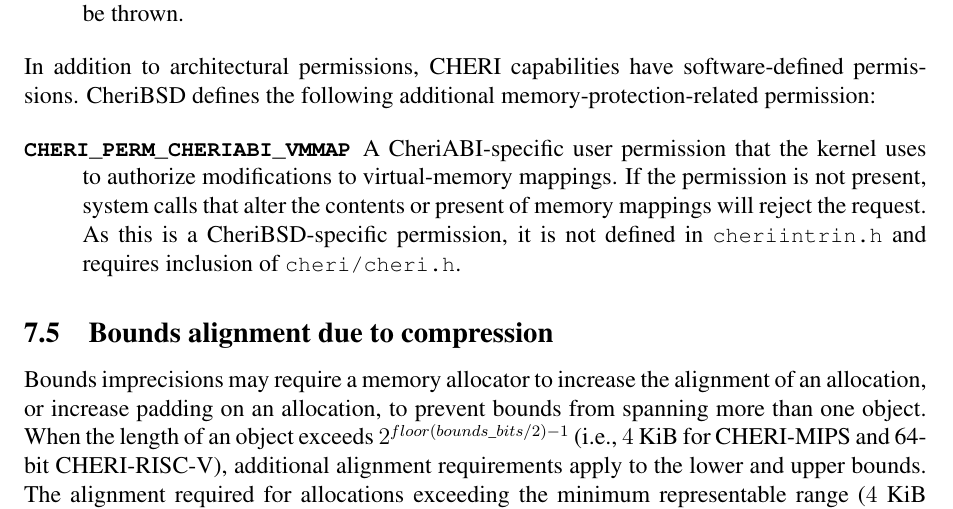
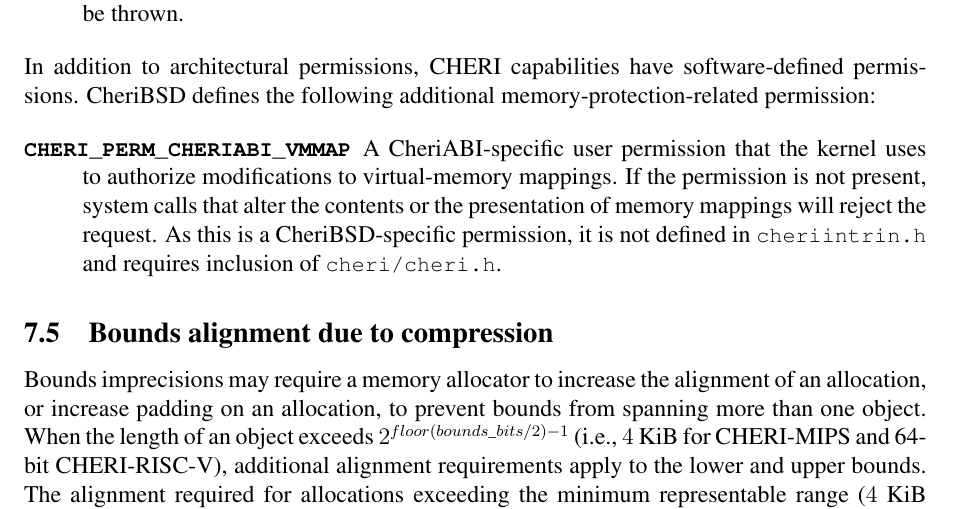
Before and after one commit to CTSRD-CHERI/cheri-c-programming, a LaTeX paper (cheri-c-programming.tex): part of page 29 of 34, cut so that both start at the same text. Compiled offline with pdfLaTeX.

Commit message:
Fix grammar error, spotted by Brooks.

```diff
--- a/cheri-c-programming.tex
+++ b/cheri-c-programming.tex
@@ -1858,7 +1858,7 @@ permission:
   permission that the kernel uses to authorize modifications to
   virtual-memory mappings.
   If the permission is not present, system calls that alter the contents
-  or present of memory mappings will reject the request.
+  or the presentation of memory mappings will reject the request.
   As this is a CheriBSD-specific permission, it is not defined in \pathname{cheriintrin.h} and requires inclusion of \pathname{cheri/cheri.h}.
 \end{description}
 
```
